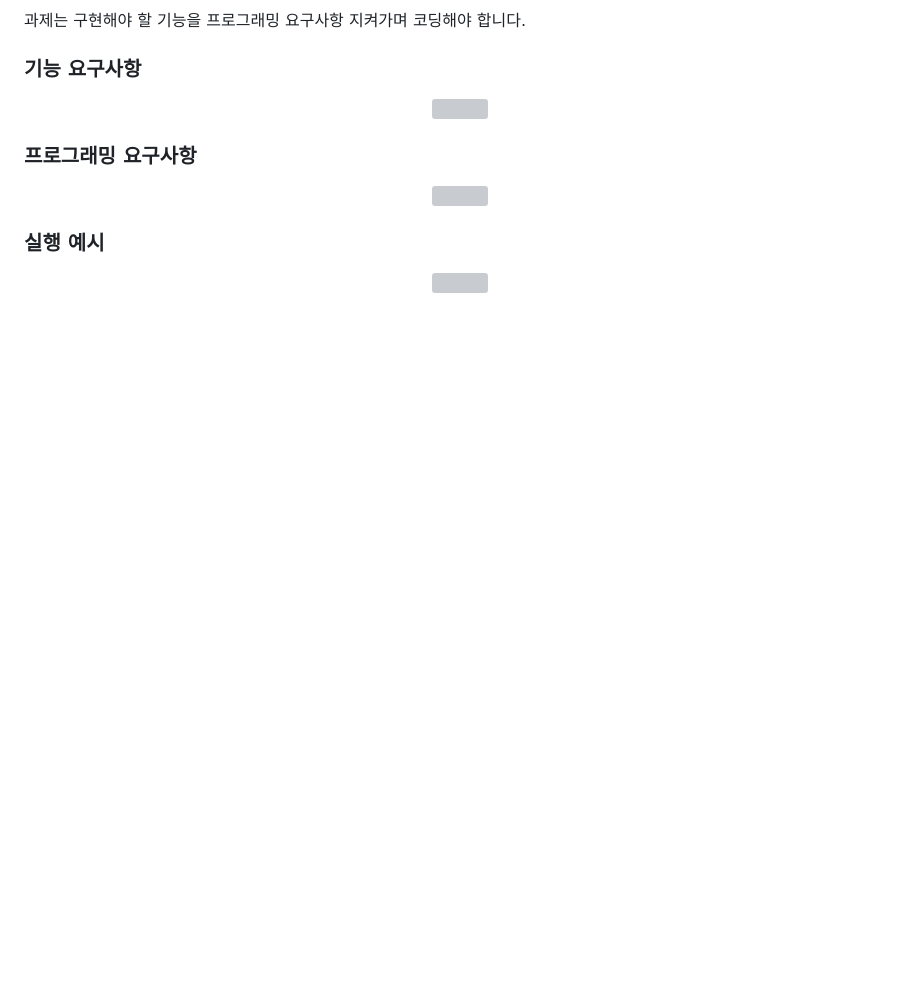
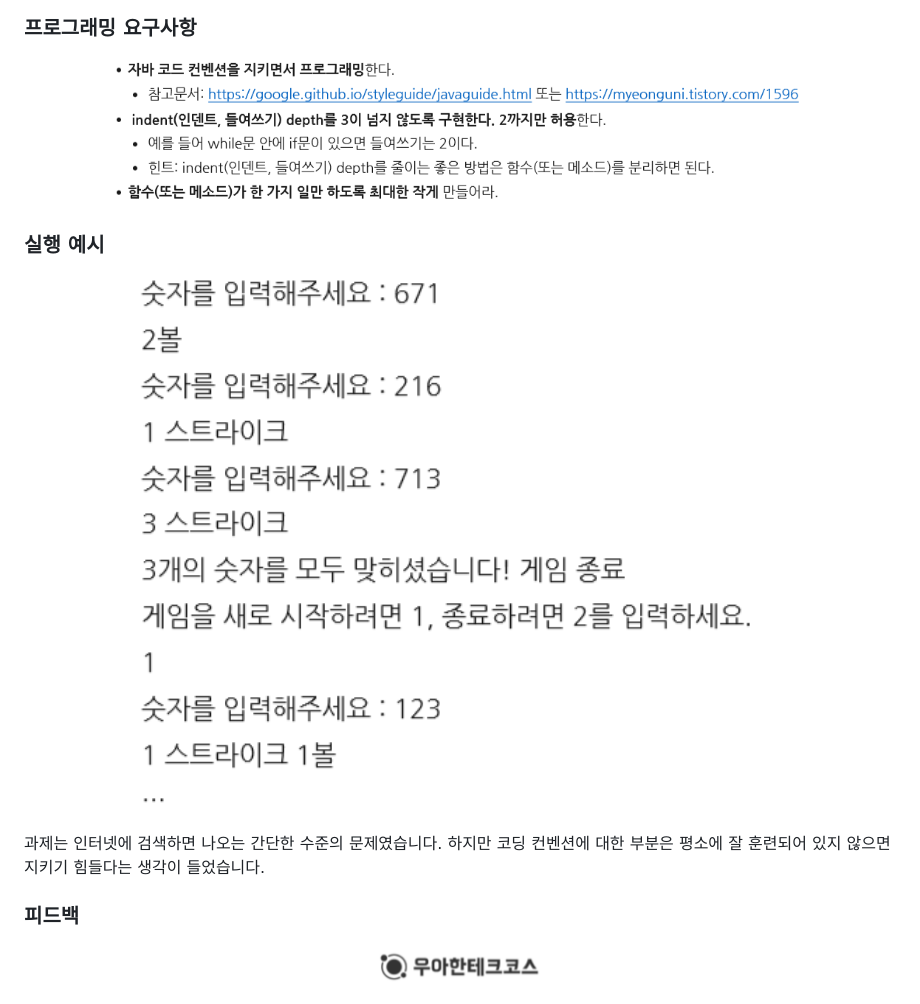
Before and after one commit to yunheehyeon/yunheehyeon.github.io, a Markdown page: docs/w_freecourse/baseball.md, the part around the change. GitHub-like rendering; pictures changed too: docs/images/logo.png (added); blank space fills up the shorter version; grey boxes are pictures that could not be loaded.

```diff
--- a/docs/w_freecourse/baseball.md
+++ b/docs/w_freecourse/baseball.md
@@ -10,3 +10,11 @@
 
 ### 실행 예시
 <center><img src="/docs/images/baseball_ex.png" width="700" height="300"></center>
+
+과제는 인터넷에 검색하면 나오는 간단한 수준의 문제였습니다. 하지만 코딩 컨벤션에 대한 부분은
+평소에 잘 훈련되어 있지 않으면 지키기 힘들다는 생각이 들었습니다.
+
+### 피드백
+
+
+<center><img src="/docs/images/logo.png" width="170" height="50"></center>
```
Also changed, not shown: docs/images/baseball_code.png (renamed from docs/images/baseball_code.PNG), docs/images/baseball_ex.png (renamed from docs/images/baseball_ex.PNG), docs/images/baseball_fun.png (renamed from docs/images/baseball_fun.PNG), 7 other files.
